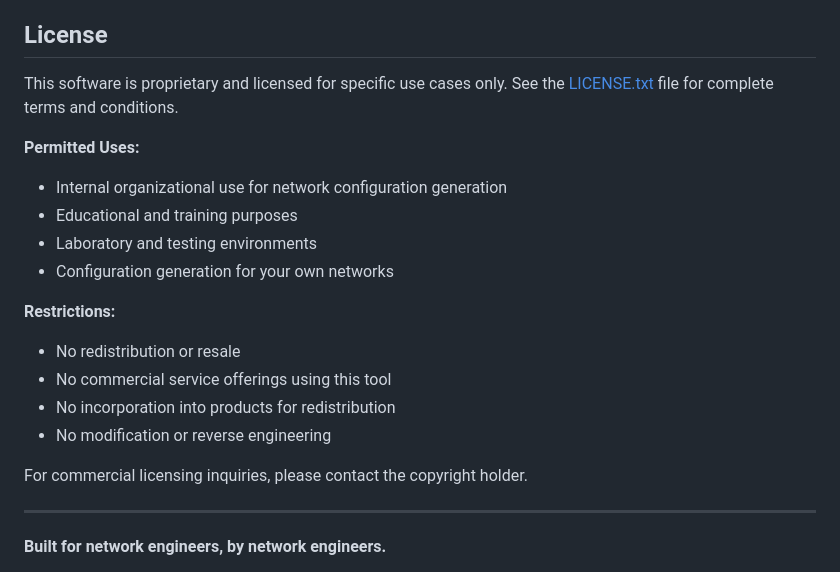
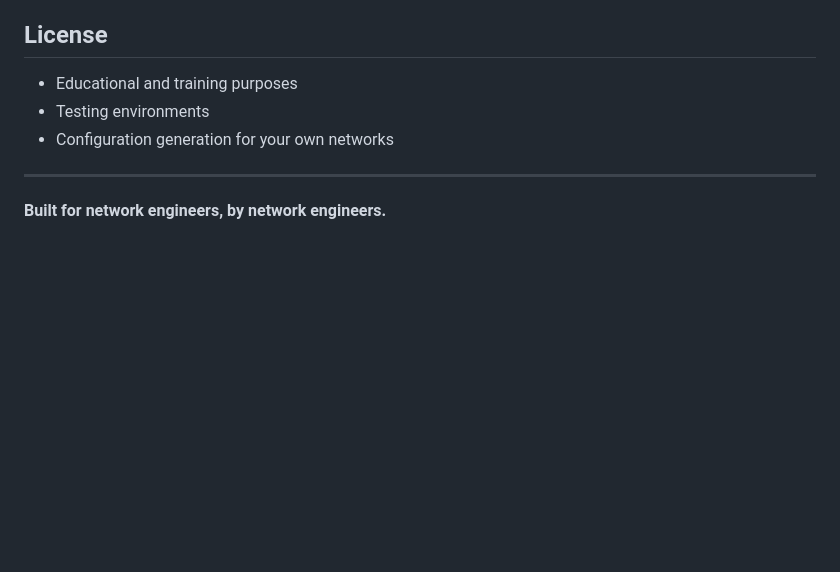
Before and after one commit to netvizpro/MPLSTOOL, a Markdown page: README.md, the part around the change. GitHub-like rendering; blank space fills up the shorter version.

```diff
--- a/README.md
+++ b/README.md
@@ -181,21 +181,10 @@ Current Version: **2.0**
 
 ## License
 
-This software is proprietary and licensed for specific use cases only. See the [LICENSE.txt](LICENSE.txt) file for complete terms and conditions.
 
-**Permitted Uses:**
-- Internal organizational use for network configuration generation
 - Educational and training purposes
-- Laboratory and testing environments
+- Testing environments
 - Configuration generation for your own networks
-
-**Restrictions:**
-- No redistribution or resale
-- No commercial service offerings using this tool
-- No incorporation into products for redistribution
-- No modification or reverse engineering
-
-For commercial licensing inquiries, please contact the copyright holder.
 
 ---
 
```
